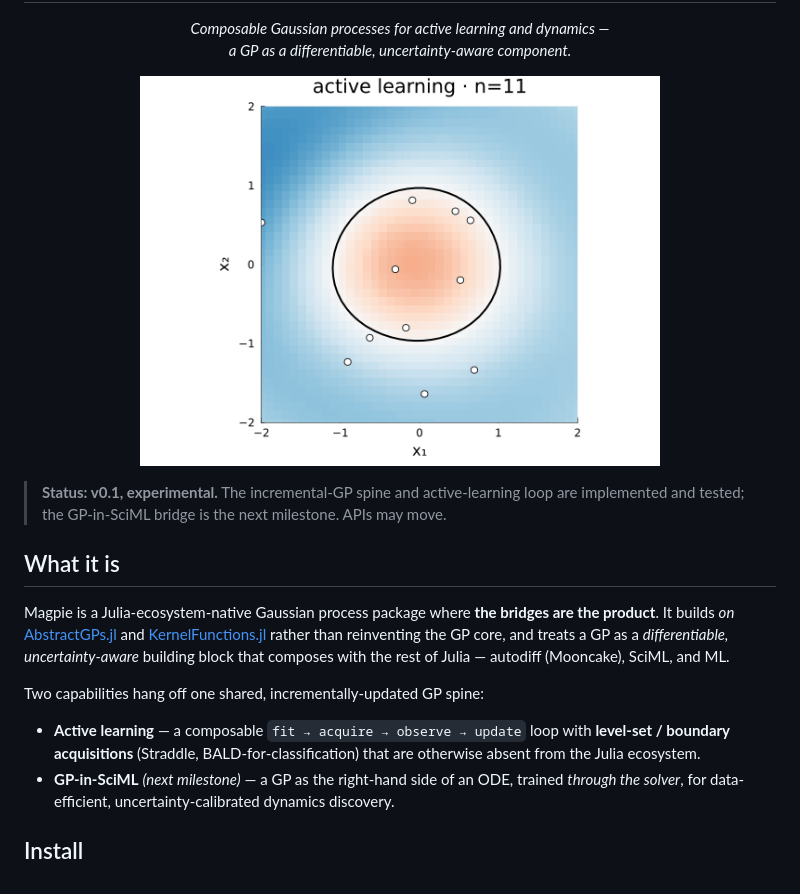
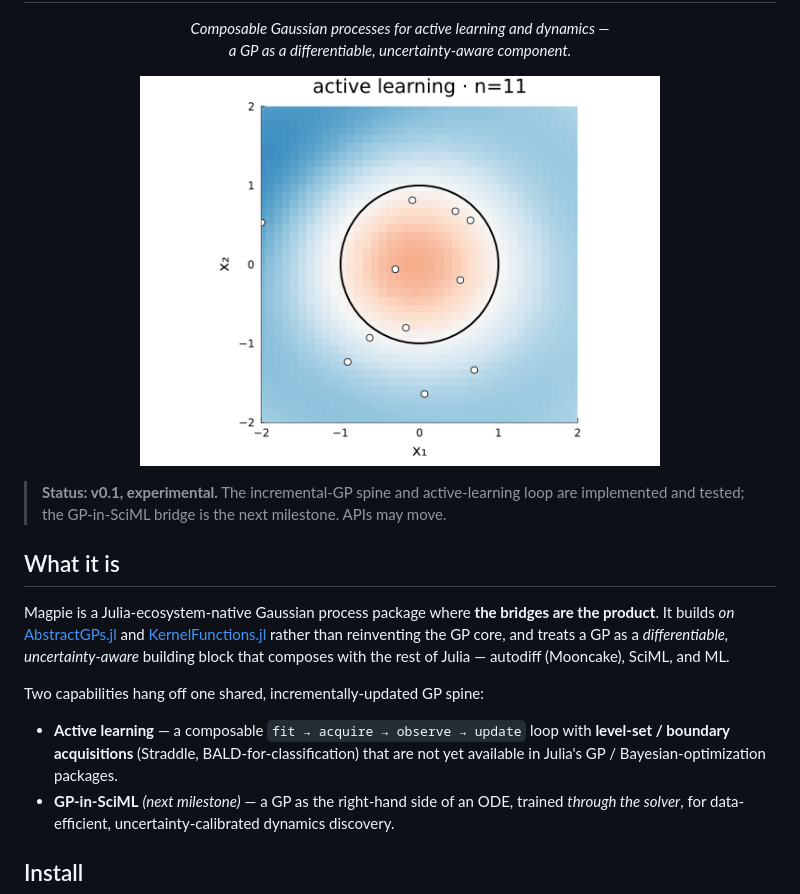
Before and after one commit to jowch/Magpie.jl, a Markdown page: README.md, the part around one of its changes. Drawn GitHub-style; pictures changed too: docs/src/assets/hero.gif.

```diff
--- a/README.md
+++ b/README.md
@@ -27,7 +27,7 @@ Two capabilities hang off one shared, incrementally-updated GP spine:
 
 - **Active learning** — a composable `fit → acquire → observe → update` loop with
   **level-set / boundary acquisitions** (Straddle, BALD-for-classification) that are
-  otherwise absent from the Julia ecosystem.
+  not yet available in Julia's GP / Bayesian-optimization packages.
 - **GP-in-SciML** *(next milestone)* — a GP as the right-hand side of an ODE, trained
   *through the solver*, for data-efficient, uncertainty-calibrated dynamics discovery.
 
```
Also changed, not shown: other parts of README.md (+5 -1 lines), docs/src/index.md (+6 -2 lines), 4 other files.
